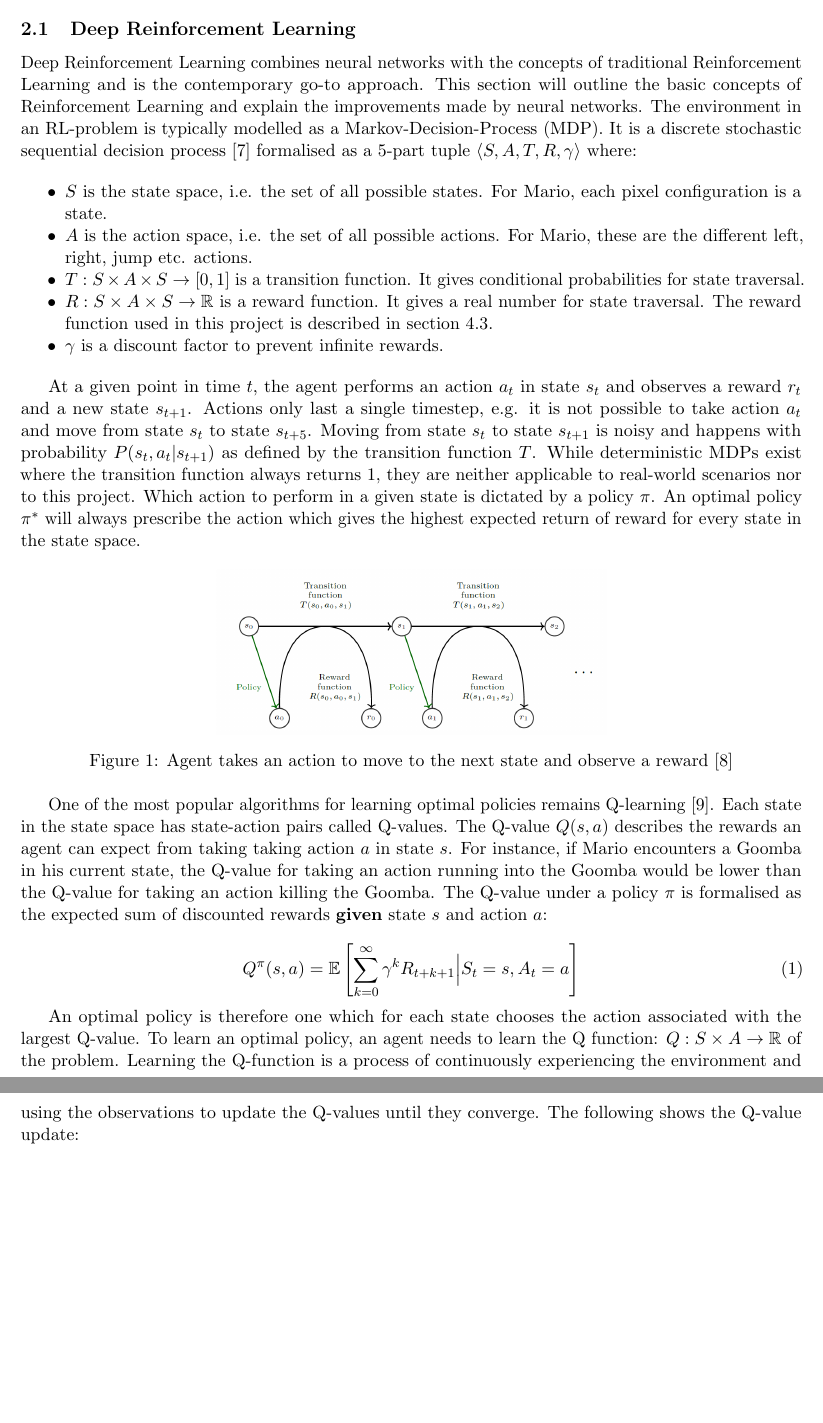
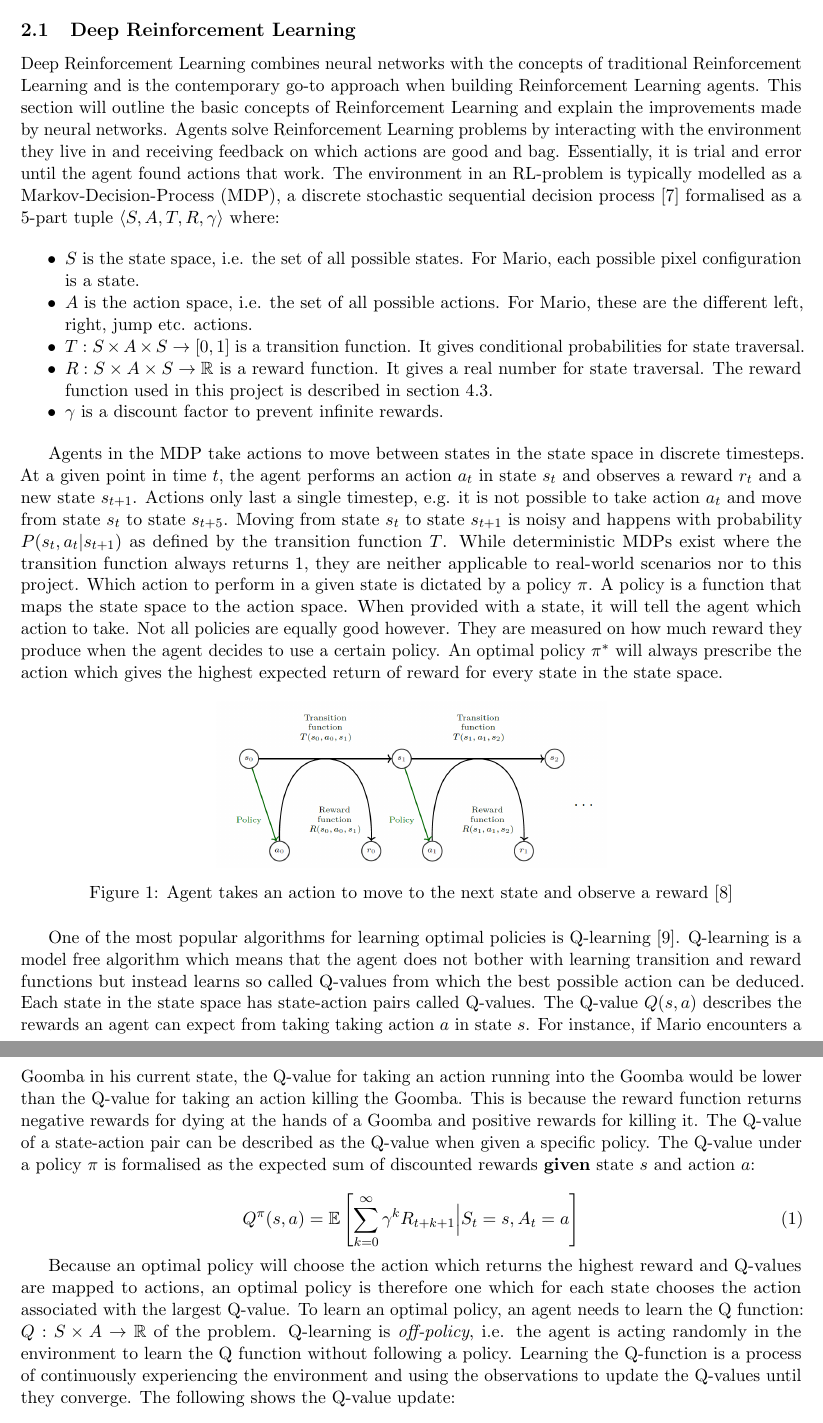
Before and after one commit to jonasbarth/final-report, a LaTeX paper (final_report.tex): two parts of pages 4 and 5 of 27, joined at a grey line, cut so that both start at the same text, the shorter picture padded with empty space. Compiled offline with pdfLaTeX.

Commit message:
small changes to introduction and Q learning

```diff
--- a/final_report.tex
+++ b/final_report.tex
@@ -74,17 +74,17 @@ The following section will provide the theoretical underbody for the different R
 
 
 \subsection{Deep Reinforcement Learning}\label{deep_rl}
-Deep Reinforcement Learning combines neural networks with the concepts of traditional Reinforcement Learning and is the contemporary go-to approach. This section will outline the basic concepts of Reinforcement Learning and explain the improvements made by neural networks. The environment in an RL-problem is typically modelled as a Markov-Decision-Process (MDP). It is a discrete stochastic sequential decision process \cite{puterman2014markov} formalised as a 5-part tuple $\langle S, A, T, R, \gamma \rangle$ where:
+Deep Reinforcement Learning combines neural networks with the concepts of traditional Reinforcement Learning and is the contemporary go-to approach when building Reinforcement Learning agents. This section will outline the basic concepts of Reinforcement Learning and explain the improvements made by neural networks. Agents solve Reinforcement Learning problems by interacting with the environment they live in and receiving feedback on which actions are good and bag. Essentially, it is trial and error until the agent found actions that work. The environment in an RL-problem is typically modelled as a Markov-Decision-Process (MDP), a discrete stochastic sequential decision process \cite{puterman2014markov} formalised as a 5-part tuple $\langle S, A, T, R, \gamma \rangle$ where:
 
 \begin{itemize}[noitemsep]
-	\item $S$ is the state space, i.e. the set of all possible states. For Mario, each pixel configuration is a state.
+	\item $S$ is the state space, i.e. the set of all possible states. For Mario, each possible pixel configuration is a state.
 	\item $A$ is the action space, i.e. the set of all possible actions. For Mario, these are the different left, right, jump etc. actions.
 	\item $T : S \times A \times S \to [0,1]$ is a transition function. It gives conditional probabilities for state traversal.
 	\item $R : S \times A \times S \to \R$ is a reward function. It gives a real number for state traversal. The reward function used in this project is described in section \ref{reward_function}.
 	\item $\gamma$ is a discount factor to prevent infinite rewards.
 \end{itemize}
 
-At a given point in time $t$, the agent performs an action $a_t$ in state $s_t$ and observes a reward $r_t$ and a new state $s_{t+1}$. Actions only last a single timestep, e.g. it is not possible to take action $a_t$ and move from state $s_t$ to state $s_{t+5}$. Moving from state $s_t$ to state $s_{t+1}$ is noisy and happens with probability $P(s_t, a_t | s_{t+1})$ as defined by the transition function $T$. While deterministic MDPs exist where the transition function always returns $1$, they are neither applicable to real-world scenarios nor to this project. Which action to perform in a given state is dictated by a policy $\pi$. An optimal policy $\pi^*$ will always prescribe the action which gives the highest expected return of reward for every state in the state space.
+Agents in the MDP take actions to move between states in the state space in discrete timesteps. At a given point in time $t$, the agent performs an action $a_t$ in state $s_t$ and observes a reward $r_t$ and a new state $s_{t+1}$. Actions only last a single timestep, e.g. it is not possible to take action $a_t$ and move from state $s_t$ to state $s_{t+5}$. Moving from state $s_t$ to state $s_{t+1}$ is noisy and happens with probability $P(s_t, a_t | s_{t+1})$ as defined by the transition function $T$. While deterministic MDPs exist where the transition function always returns $1$, they are neither applicable to real-world scenarios nor to this project. Which action to perform in a given state is dictated by a policy $\pi$. A policy is a function that maps the state space to the action space. When provided with a state, it will tell the agent which action to take. Not all policies are equally good however. They are measured on how much reward they produce when the agent decides to use a certain policy. An optimal policy $\pi^*$ will always prescribe the action which gives the highest expected return of reward for every state in the state space.
 
 \begin{figure}[!htb]
 \centering
@@ -92,14 +92,14 @@ At a given point in time $t$, the agent performs an action $a_t$ in state $s_t$
 \caption{Agent takes an action to move to the next state and observe a reward \protect\cite{franccois2018introduction}} \label{fig:2}
 \end{figure}
 
-One of the most popular algorithms for learning optimal policies remains Q-learning \cite{watkins1992q}. Each state in the state space has state-action pairs called Q-values. The Q-value $Q(s,a)$ describes the rewards an agent can expect from taking taking action $a$ in state $s$. For instance, if Mario encounters a Goomba in his current state, the Q-value for taking an action running into the Goomba would be lower than the Q-value for taking an action killing the Goomba. The Q-value under a policy $\pi$ is formalised as the expected sum of discounted rewards \textbf{given} state $s$ and action $a$:
+One of the most popular algorithms for learning optimal policies is Q-learning \cite{watkins1992q}. Q-learning is a model free algorithm which means that the agent does not bother with learning transition and reward functions but instead learns so called Q-values from which the best possible action can be deduced. Each state in the state space has state-action pairs called Q-values. The Q-value $Q(s,a)$ describes the rewards an agent can expect from taking taking action $a$ in state $s$. For instance, if Mario encounters a Goomba in his current state, the Q-value for taking an action running into the Goomba would be lower than the Q-value for taking an action killing the Goomba. This is because the reward function returns negative rewards for dying at the hands of a Goomba and positive rewards for killing it. The Q-value of a state-action pair can be described as the Q-value when given a specific policy. The Q-value under a policy $\pi$ is formalised as the expected sum of discounted rewards \textbf{given} state $s$ and action $a$:
 
 \begin{equation}
  Q^\pi(s, a) = \E \left[ \sum_{k=0}^{\infty} \gamma^k R_{t+k+1} \Big| S_t = s, A_t = a \right]
 \end{equation}
 
 
-An optimal policy is therefore one which for each state chooses the action associated with the largest Q-value. To learn an optimal policy, an agent needs to learn the Q function: $Q : S \times A \to \R$ of the problem. Learning the Q-function is a process of continuously experiencing the environment and using the observations to update the Q-values until they converge. The following shows the Q-value update:
+Because an optimal policy will choose the action which returns the highest reward and Q-values are mapped to actions, an optimal policy is therefore one which for each state chooses the action associated with the largest Q-value. To learn an optimal policy, an agent needs to learn the Q function: $Q : S \times A \to \R$ of the problem. Q-learning is \textit{off-policy}, i.e. the agent is acting randomly in the environment to learn the Q function without following a policy. Learning the Q-function is a process of continuously experiencing the environment and using the observations to update the Q-values until they converge. The following shows the Q-value update:
 
 \begin{equation} \label{q_update}
 	Q(s,a) \gets Q(s,a) + \alpha \left[ R + \gamma \max\limits_{a^\prime} Q(S^\prime, a^\prime) - Q(s,a) \right]
```
Also changed, not shown: final_report.pdf, final_report.tex (12 more changed lines), 4 other files.
